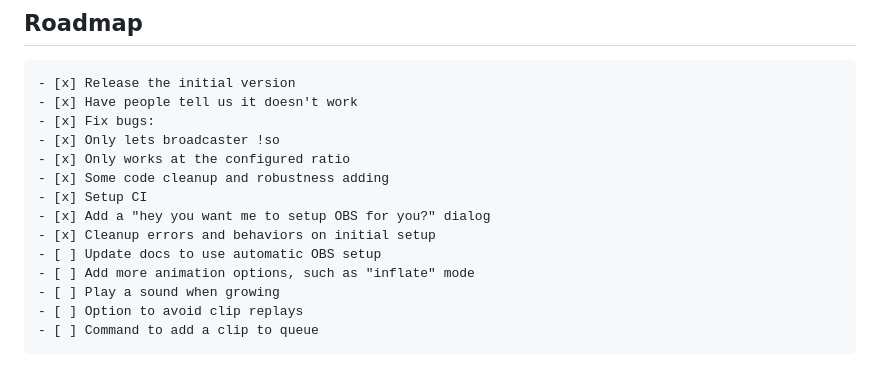
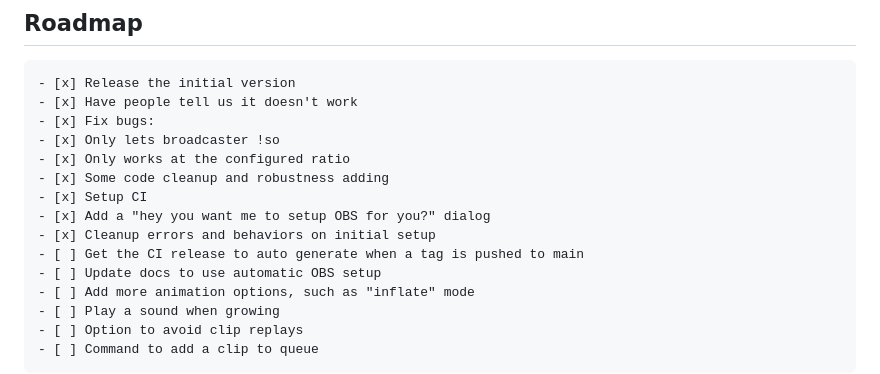
Before and after one commit to madalee-com/godot-show, a Markdown page: README.md, the part around the change. Rendered like a GitHub page.

Commit message:
More ci changes

```diff
--- a/README.md
+++ b/README.md
@@ -129,6 +129,7 @@ It works on everything, development is fully self contained between Godot and th
 - [x] Setup CI
 - [x] Add a "hey you want me to setup OBS for you?" dialog
 - [x] Cleanup errors and behaviors on initial setup
+- [ ] Get the CI release to auto generate when a tag is pushed to main
 - [ ] Update docs to use automatic OBS setup
 - [ ] Add more animation options, such as "inflate" mode
 - [ ] Play a sound when growing
```
